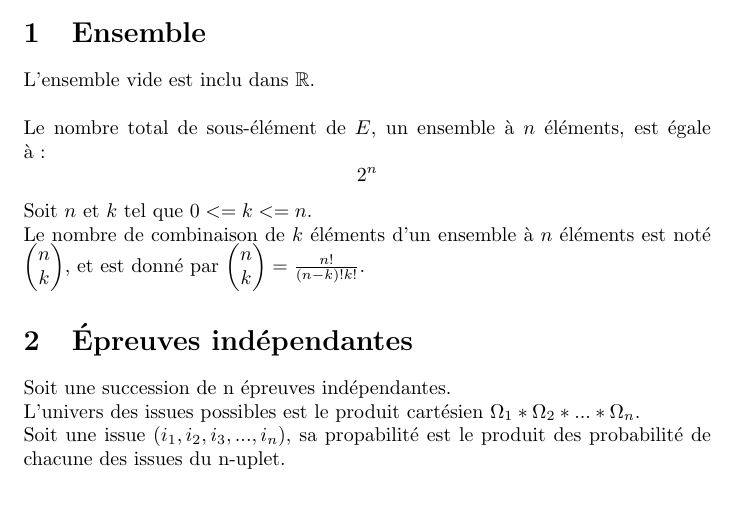
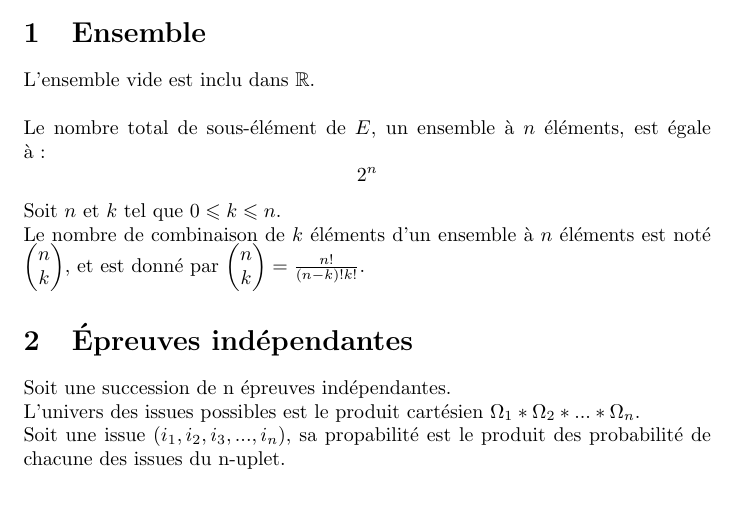
Before and after one commit to anhgelus/class-content, a LaTeX document (probabilites/probabilites.tex): part of page 1 of 2, cut so that both start at the same text. Compiled offline with pdfLaTeX.

Commit message:
fix(probabilites) symbole not rendered <=

```diff
--- a/probabilites/probabilites.tex
+++ b/probabilites/probabilites.tex
@@ -16,7 +16,7 @@
 	\\
 	Le nombre total de sous-élément de $E$, un ensemble à $n$ éléments, est égale à :
 	\[ 2^n\]
-	Soit $n$ et $k$ tel que $0 <= k <= n$. \\
+	Soit $n$ et $k$ tel que $0 \leqslant k \leqslant n$. \\
 	Le nombre de combinaison de $k$ éléments d'un ensemble à $n$ éléments est noté $
 		\begin{pmatrix}
                 	n \\
```
Also changed, not shown: probabilites/probabilites.pdf.
